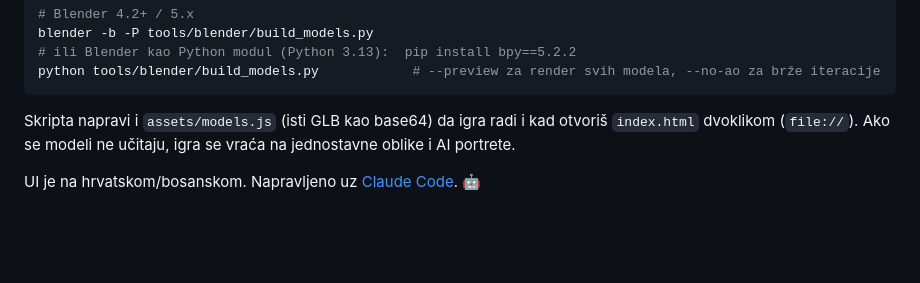
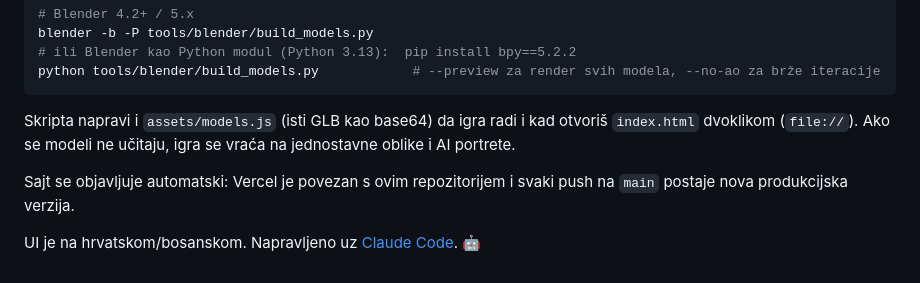
Before and after one commit to tuitamogamer-gpt/dota-kids, a Markdown page: README.md, the part around the change. Drawn GitHub-style; blank space fills up the shorter version.

Commit message:
README: objava preko Vercel Git integracije
Co-Authored-By: Claude Fable 5.1 <noreply@anthropic.com>
Claude-Session: https://claude.ai/code/session_01PpDznUCTPvoNKT6LhN57xL

```diff
--- a/README.md
+++ b/README.md
@@ -89,4 +89,6 @@ python tools/blender/build_models.py            # --preview za render svih model
 
 Skripta napravi i `assets/models.js` (isti GLB kao base64) da igra radi i kad otvoriš `index.html` dvoklikom (`file://`). Ako se modeli ne učitaju, igra se vraća na jednostavne oblike i AI portrete.
 
+Sajt se objavljuje automatski: Vercel je povezan s ovim repozitorijem i svaki push na `main` postaje nova produkcijska verzija.
+
 UI je na hrvatskom/bosanskom. Napravljeno uz [Claude Code](https://claude.com/claude-code). 🤖
```
